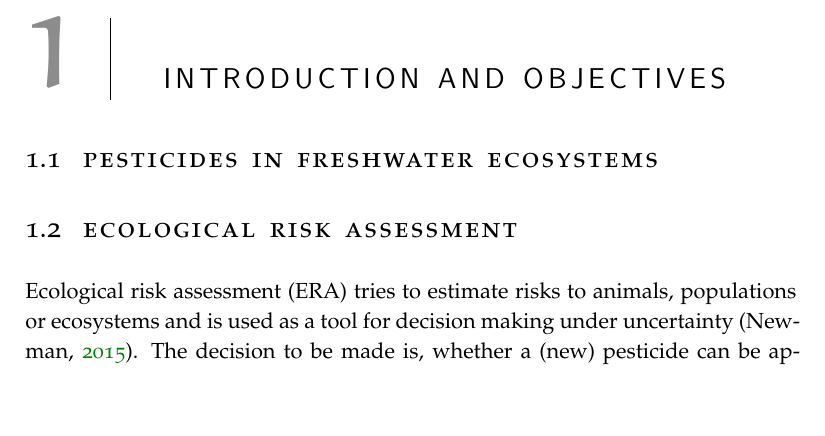
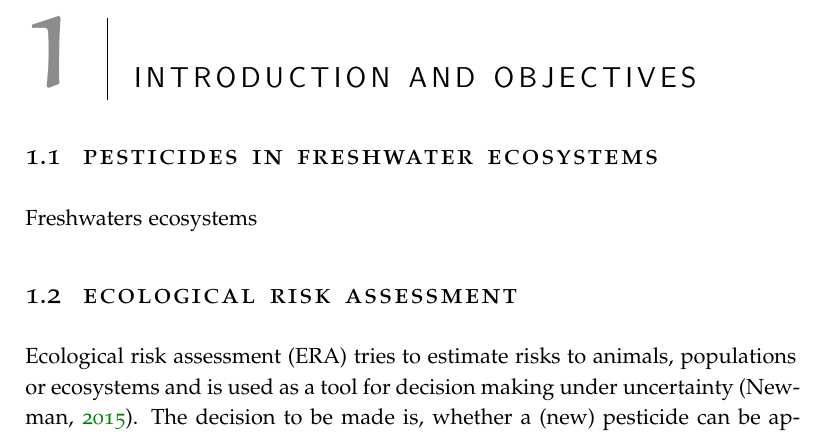
Before and after one commit to EDiLD/phd_thesis, a LaTeX thesis (thesis.tex, which reads chapters/introduction/introduction.tex, classicthesis.sty, preamble.sty): part of page 15 of 267, cut so that both start at the same text, the shorter picture padded with empty space. Compiled offline with XeLaTeX; a missing font is replaced by an installed copy or a similar font; TikZ figures are drawn from their code, not taken from saved files.

Commit message:
fixed chapter headings

```diff
--- a/chapters/introduction/introduction.tex
+++ b/chapters/introduction/introduction.tex
@@ -6,6 +6,7 @@
 %% ----------------------------------------------------------------------------
 \section{Pesticides in freshwater ecosystems}
 
+Freshwaters ecosystems
 
 
 %% ----------------------------------------------------------------------------
--- a/classicthesis.sty
+++ b/classicthesis.sty
@@ -413,11 +414,19 @@
     }{
         \ifthenelse{\boolean{@tabheaders}}%
             {% add tabbed header, see http://tex.stackexchange.com/questions/7798/how-to-get-multi-line-chapter-name-with-classicthesis-package
+               % \newcommand\formatchapter[1]{%
+               %      \begin{tabularx}{0.8\linewidth}{@{} l X @{}}
+               %          \chapterNumber & \spacedallcaps{#1}
+               %      \end{tabularx}
+               %      }
+            % and
+            % http://tex.stackexchange.com/questions/228220/problem-with-long-chapter-title-and-arsclassica
                \newcommand\formatchapter[1]{%
-                    \begin{tabularx}{0.8\linewidth}{@{} l X @{}}
-                        \chapterNumber & \spacedallcaps{#1}
-                    \end{tabularx}
-                    }
+                    \setbox0=\hbox{\chapterNumber\thechapter\hspace{10pt}\vline\ }%
+                    \begin{minipage}[t]{\dimexpr\linewidth-\wd0\relax}%
+                    \raggedright\spacedallcaps{#1}%
+                    \end{minipage}%
+                }
                \titleformat{\chapter}[block]
                    {\normalfont\Large\sffamily}
                    {\textcolor{halfgray}{\chapterNumber\thechapter}
--- a/preamble.sty
+++ b/preamble.sty
@@ -146,25 +155,35 @@
 \newcolumntype{P}[1]{>{\raggedright\let\newline\\\arraybackslash\hspace{0pt}}p{#1}}
 \usepackage{enumerate}
 
+
+%----------------------------------------------------------------------------
 % fixes for marginpar and latex
 \usepackage{mparhack}
-\usepackage{fixltx2e}
+% \usepackage{fixltx2e}
 
+
+%----------------------------------------------------------------------------
 % smaller cpations
 \usepackage[font={small}]{caption}
 
+
+%----------------------------------------------------------------------------
 % % indexing
 % \usepackage{makeidx}
 % \makeindex
 
+
+%----------------------------------------------------------------------------
 % graphics, figures, captions
 \usepackage{graphicx}
 \usepackage{tikz}
 \usetikzlibrary{external}
 \usetikzlibrary{shapes, arrows, positioning, calc}
-\tikzexternalize
+\tikzexternalize[optimize=false]
 \tikzsetexternalprefix{tikz/}
 
+
+%----------------------------------------------------------------------------
 % insert pdfs
 \usepackage{pdfpages}
 
```
Also changed, not shown: frontbackmatter/cv.tex (+2 -3 lines), Makefile, thesis.pdf, tikz/thesis-figure0.pdf, classicthesis.sty (1 more changed lines), preamble.sty (31 more changed lines), 1 other file.
